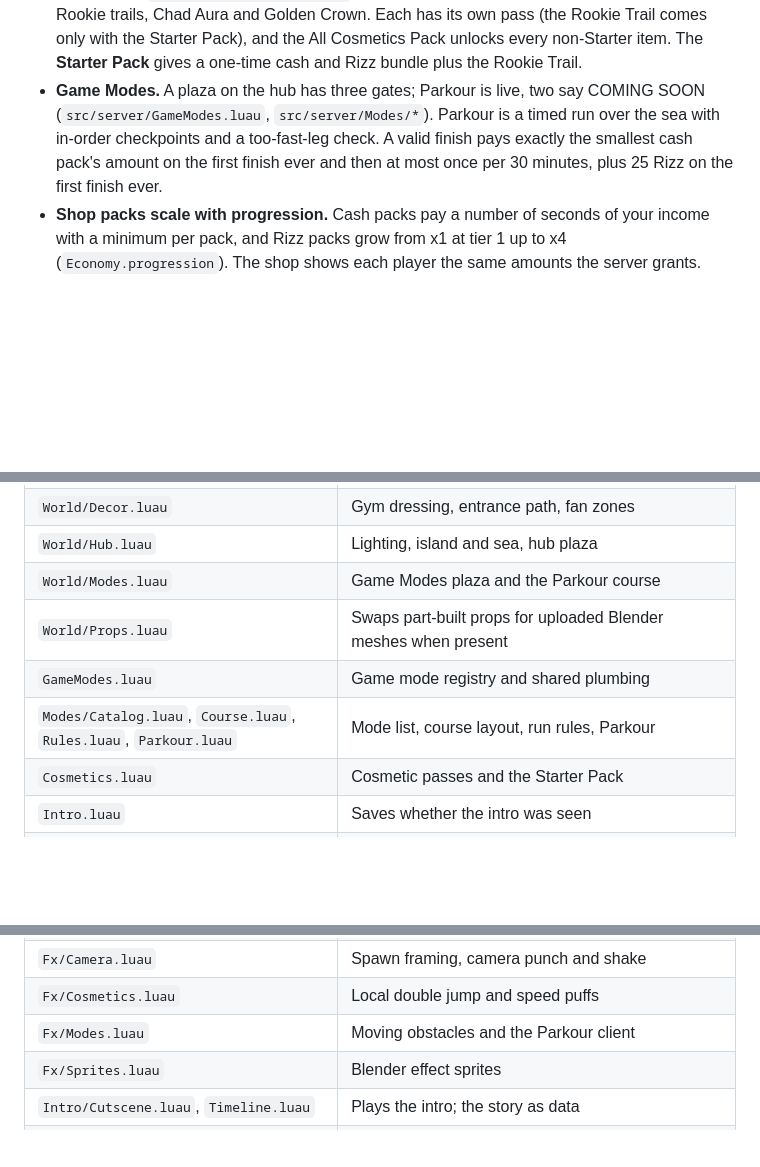
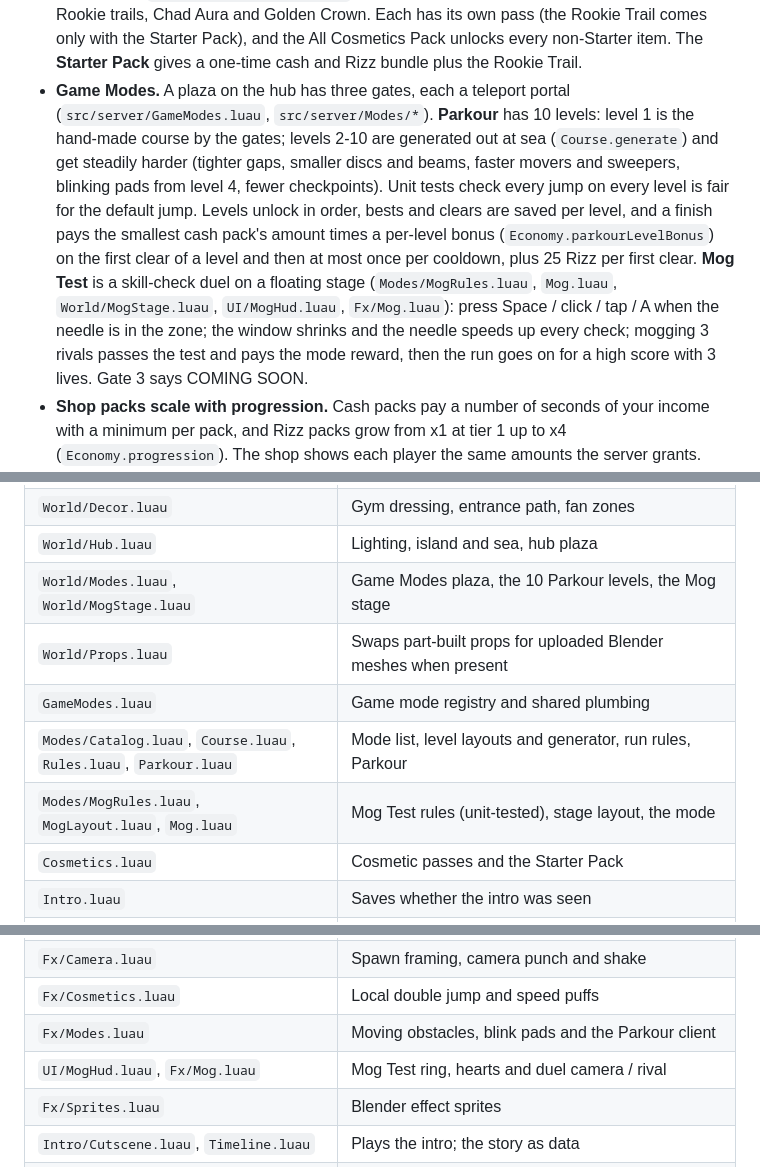
Before and after one commit to B0gsto/chad-tycoon, a Markdown page: README.md, 3 parts joined by grey strips. Drawn GitHub-style; blank space fills up the shorter version.

Commit message:
README: describe the parkour levels and the Mog Test
Co-Authored-By: Claude Fable 5.1 <noreply@anthropic.com>

```diff
--- a/README.md
+++ b/README.md
@@ -70,10 +70,18 @@ sand island in the sea.
   trails, Chad Aura and Golden Crown. Each has its own pass (the Rookie Trail comes only with the Starter
   Pack), and the All Cosmetics Pack unlocks every non-Starter item. The **Starter Pack** gives a one-time
   cash and Rizz bundle plus the Rookie Trail.
-- **Game Modes.** A plaza on the hub has three gates; Parkour is live, two say COMING SOON
-  (`src/server/GameModes.luau`, `src/server/Modes/*`). Parkour is a timed run over the sea with in-order
-  checkpoints and a too-fast-leg check. A valid finish pays exactly the smallest cash pack's amount on the
-  first finish ever and then at most once per 30 minutes, plus 25 Rizz on the first finish ever.
+- **Game Modes.** A plaza on the hub has three gates, each a teleport portal
+  (`src/server/GameModes.luau`, `src/server/Modes/*`). **Parkour** has 10 levels: level 1 is the hand-made
+  course by the gates; levels 2-10 are generated out at sea (`Course.generate`) and get steadily harder
+  (tighter gaps, smaller discs and beams, faster movers and sweepers, blinking pads from level 4, fewer
+  checkpoints). Unit tests check every jump on every level is fair for the default jump. Levels unlock in
+  order, bests and clears are saved per level, and a finish pays the smallest cash pack's amount times a
+  per-level bonus (`Economy.parkourLevelBonus`) on the first clear of a level and then at most once per
+  cooldown, plus 25 Rizz per first clear. **Mog Test** is a skill-check duel on a floating stage
+  (`Modes/MogRules.luau`, `Mog.luau`, `World/MogStage.luau`, `UI/MogHud.luau`, `Fx/Mog.luau`): press
+  Space / click / tap / A when the needle is in the zone; the window shrinks and the needle speeds up every
+  check; mogging 3 rivals passes the test and pays the mode reward, then the run goes on for a high score
+  with 3 lives. Gate 3 says COMING SOON.
 - **Shop packs scale with progression.** Cash packs pay a number of seconds of your income with a
   minimum per pack, and Rizz packs grow from x1 at tier 1 up to x4 (`Economy.progression`). The shop shows
   each player the same amounts the server grants.
@@ -201,10 +209,11 @@ through `tools/studio.py execute_luau`:
 | `World/Machines.luau` | Smoothie-blender converter, juice-bar processor, piggy-bank vault, high-striker crate smashers |
 | `World/Decor.luau` | Gym dressing, entrance path, fan zones |
 | `World/Hub.luau` | Lighting, island and sea, hub plaza |
-| `World/Modes.luau` | Game Modes plaza and the Parkour course |
+| `World/Modes.luau`, `World/MogStage.luau` | Game Modes plaza, the 10 Parkour levels, the Mog stage |
 | `World/Props.luau` | Swaps part-built props for uploaded Blender meshes when present |
 | `GameModes.luau` | Game mode registry and shared plumbing |
-| `Modes/Catalog.luau`, `Course.luau`, `Rules.luau`, `Parkour.luau` | Mode list, course layout, run rules, Parkour |
+| `Modes/Catalog.luau`, `Course.luau`, `Rules.luau`, `Parkour.luau` | Mode list, level layouts and generator, run rules, Parkour |
+| `Modes/MogRules.luau`, `MogLayout.luau`, `Mog.luau` | Mog Test rules (unit-tested), stage layout, the mode |
 | `Cosmetics.luau` | Cosmetic passes and the Starter Pack |
 | `Intro.luau` | Saves whether the intro was seen |
 | `Tutorial.luau` | Tutorial progress and reward |
@@ -230,7 +239,8 @@ through `tools/studio.py execute_luau`:
 | `Fx/Ambient.luau` | Idle sway and bob for the map |
 | `Fx/Camera.luau` | Spawn framing, camera punch and shake |
 | `Fx/Cosmetics.luau` | Local double jump and speed puffs |
-| `Fx/Modes.luau` | Moving obstacles and the Parkour client |
+| `Fx/Modes.luau` | Moving obstacles, blink pads and the Parkour client |
+| `UI/MogHud.luau`, `Fx/Mog.luau` | Mog Test ring, hearts and duel camera / rival |
 | `Fx/Sprites.luau` | Blender effect sprites |
 | `Intro/Cutscene.luau`, `Timeline.luau` | Plays the intro; the story as data |
 | `Intro/Stage.luau`, `Actors.luau`, `Effects.luau` | Intro set, cast and effects |
```
Also changed, not shown: other parts of README.md (+1 -1 lines).
